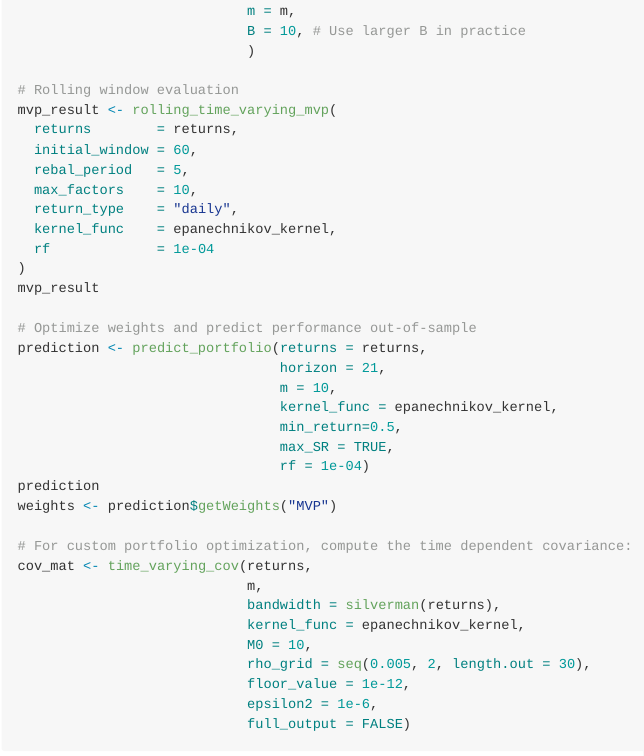
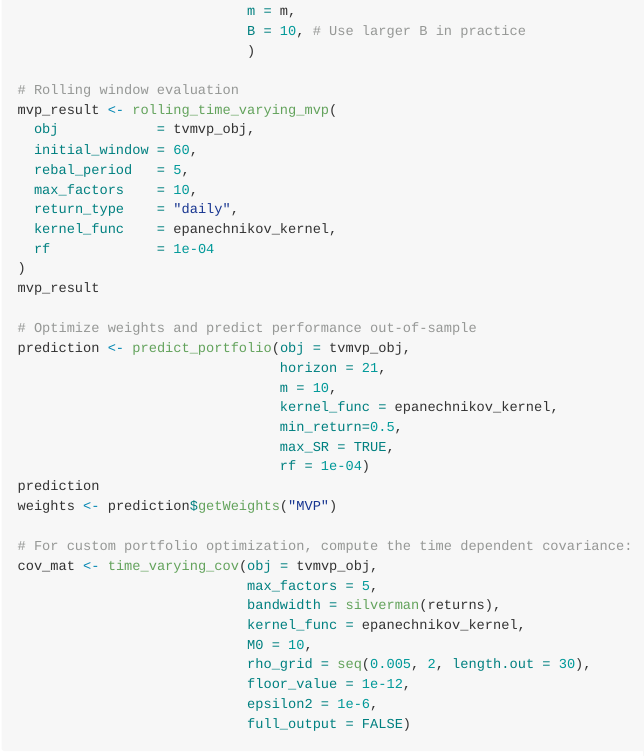
Before and after one commit to erilill/TV-MVP, an R Markdown document (README.Rmd): the page in a window 1100 px wide, from 3660 px down. The pictures show the output file README.md that the author committed with the source, drawn offline in the style of GitHub.

Commit message:
updated readme

```diff
--- a/README.Rmd
+++ b/README.Rmd
@@ -119,7 +119,7 @@ hypothesis_test <- hyptest1(returns = returns,
 
 # Rolling window evaluation
 mvp_result <- rolling_time_varying_mvp(
-  returns        = returns,
+  obj            = tvmvp_obj,
   initial_window = 60,
   rebal_period   = 5,
   max_factors    = 10,
@@ -130,7 +130,7 @@ mvp_result <- rolling_time_varying_mvp(
 mvp_result
 
 # Optimize weights and predict performance out-of-sample
-prediction <- predict_portfolio(returns = returns,
+prediction <- predict_portfolio(obj = tvmvp_obj,
                                 horizon = 21,
                                 m = 10,
                                 kernel_func = epanechnikov_kernel,
@@ -141,8 +141,8 @@ prediction
 weights <- prediction$getWeights("MVP")
 
 # For custom portfolio optimization, compute the time dependent covariance:
-cov_mat <- time_varying_cov(returns,
-                            m,
+cov_mat <- time_varying_cov(obj = tvmvp_obj,
+                            max_factors = 5,
                             bandwidth = silverman(returns),
                             kernel_func = epanechnikov_kernel,
                             M0 = 10,
```
Also changed, not shown: README.md.
